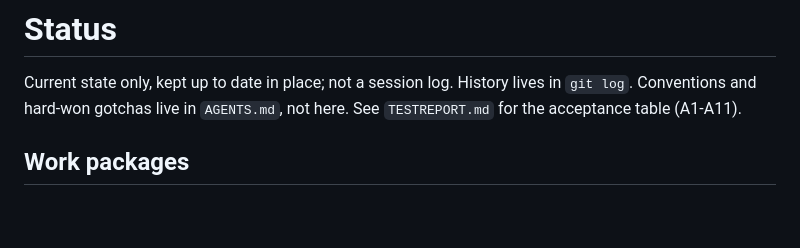
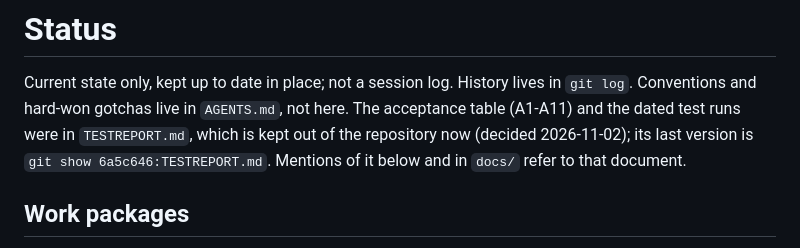
Before and after one commit to muelli/synctang, a Markdown page: STATUS.md, the part around the change. Drawn GitHub-style; blank space fills up the shorter version.

Commit message:
Take TESTREPORT.md out of the tree
Kept out of the repository for now. Its last version stays in the history
(git show 6a5c646:TESTREPORT.md) and STATUS.md says so.

```diff
--- a/STATUS.md
+++ b/STATUS.md
@@ -4,7 +4,10 @@
 
 Current state only, kept up to date in place; not a session log. History
 lives in `git log`. Conventions and hard-won gotchas live in `AGENTS.md`,
-not here. See `TESTREPORT.md` for the acceptance table (A1-A11).
+not here. The acceptance table (A1-A11) and the dated test runs were in
+`TESTREPORT.md`, which is kept out of the repository now (decided 2026-11-02);
+its last version is `git show 6a5c646:TESTREPORT.md`. Mentions of it below and in
+`docs/` refer to that document.
 
 ## Work packages
 
```
Also changed, not shown: TESTREPORT.md (deleted, +0 -434 lines).
